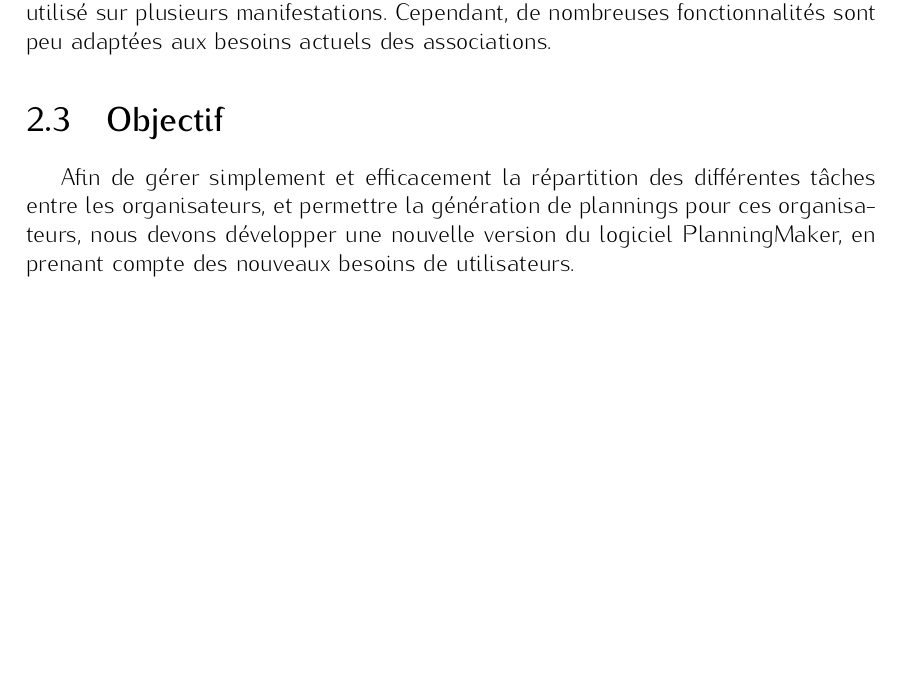
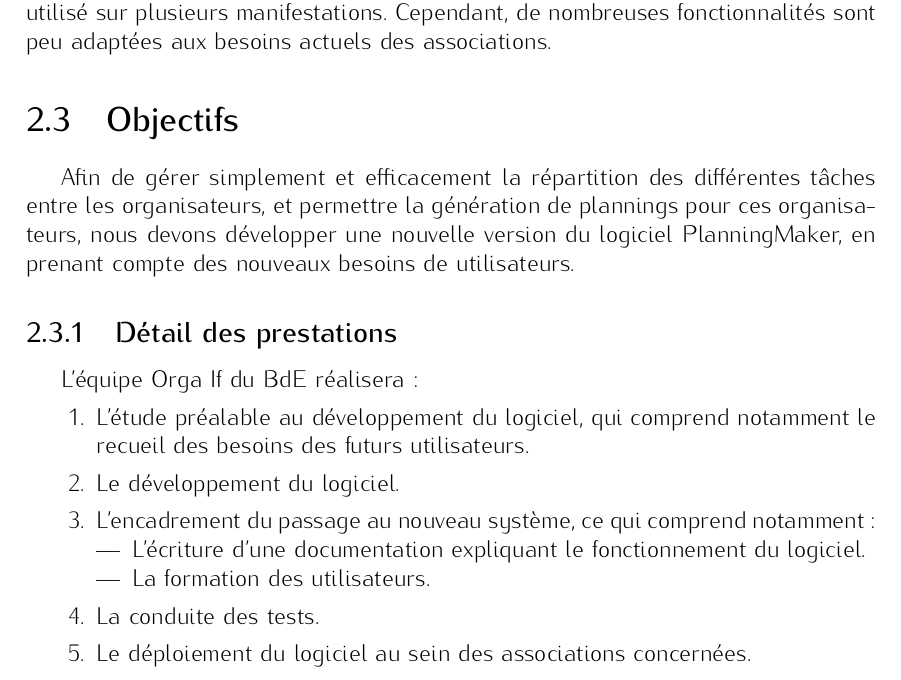
Before and after one commit to lbillon/PlanningMakerNG-CDCF, a LaTeX document (src/cdcf.tex, which reads src/motivations.tex): part of page 4 of 10, cut so that both start at the same text, the shorter picture padded with empty space. Compiled offline with pdfLaTeX.

Commit message:
Ajout du détail des prestations

```diff
--- a/src/motivations.tex
+++ b/src/motivations.tex
@@ -7,6 +7,20 @@ Tout au long de l'année, les associations et les équipes du BdE organisent un
 Actuellement, un logiciel permettant la gestion des ressources humaines est utilisé sur plusieurs manifestations. Cependant, de nombreuses fonctionnalités sont peu adaptées aux besoins actuels des associations.
 
 
-\section{Objectif}
+\section{Objectifs}
 Afin de gérer simplement et efficacement la répartition des différentes tâches entre les organisateurs, et permettre la génération de plannings pour ces organisateurs, nous devons
 développer une nouvelle version du logiciel PlanningMaker, en prenant compte des nouveaux besoins de utilisateurs.
+
+\subsection{Détail des prestations}
+L'équipe Orga If du BdE réalisera :
+\begin{enumerate}
+ \item L'étude préalable au développement du logiciel, qui comprend notamment le recueil des besoins des futurs utilisateurs.
+\item Le développement du logiciel.
+\item L'encadrement du passage au nouveau système, ce qui comprend notamment : \begin{itemize}
+                                                                                \item L'écriture d'une documentation expliquant le fonctionnement du logiciel.
+\item La formation des utilisateurs.
+                                                                               \end{itemize}
+\item La conduite des tests.
+\item Le déploiement du logiciel au sein des associations concernées.
+
+\end{enumerate}
```
Also changed, not shown: cdcf.pdf.
